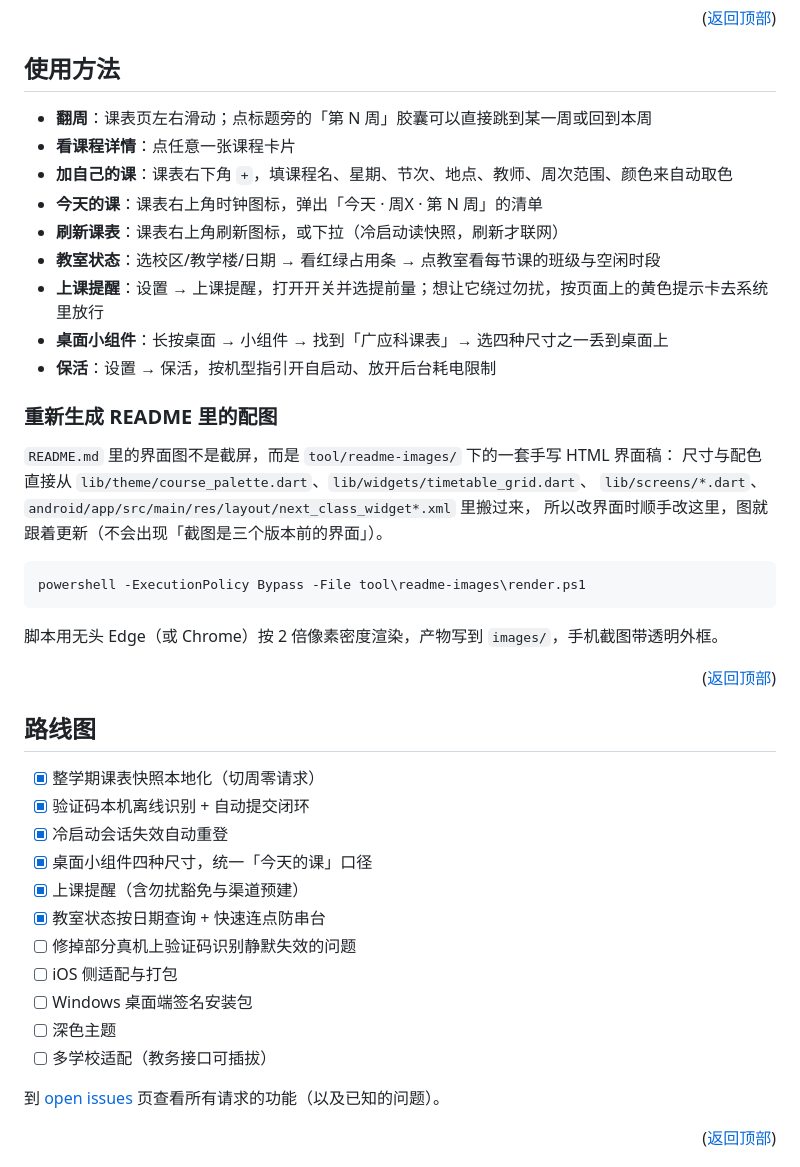
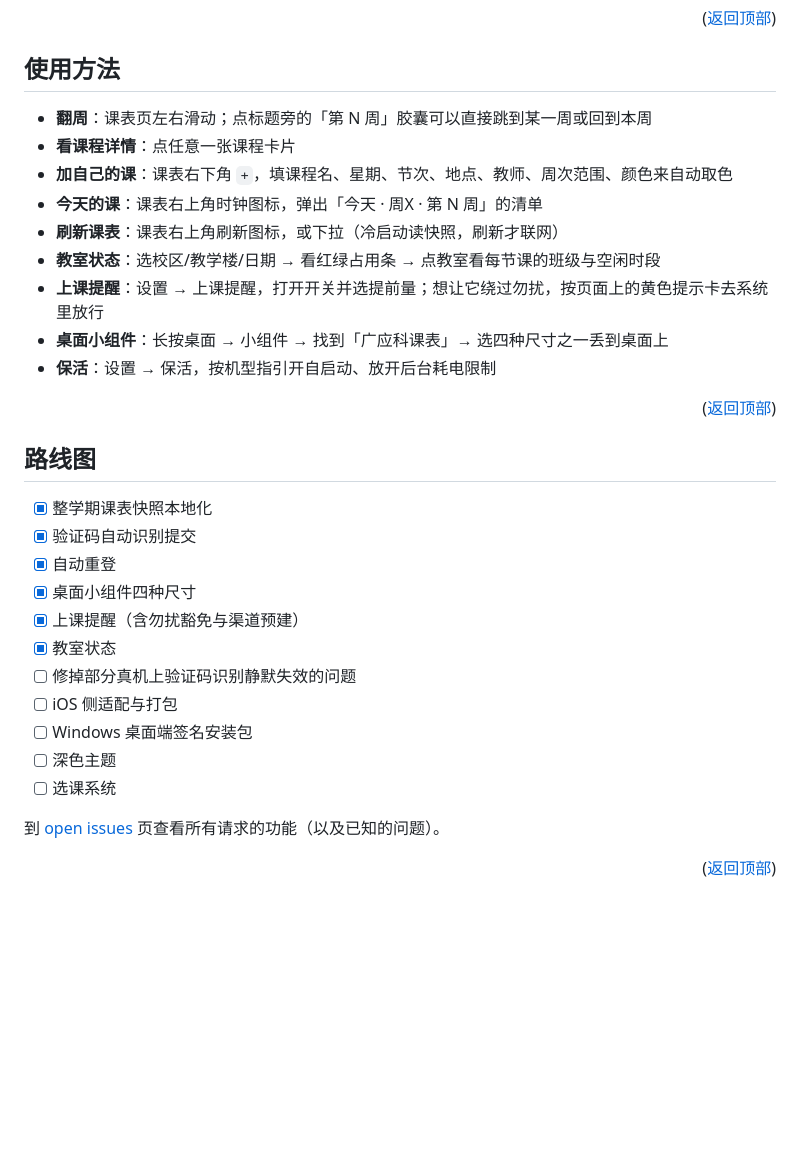
Before and after one commit to WM-wuming/Class-schedule, a Markdown page: README.md, the part around one of its changes. Rendered like a GitHub page; blank space fills up the shorter version.

````diff
--- a/README.md
+++ b/README.md
@@ -288,44 +288,31 @@ dependencies {
 
 ## 使用方法
 
-* **翻周**：课表页左右滑动；点标题旁的「第 N 周」胶囊可以直接跳到某一周或回到本周
-* **看课程详情**：点任意一张课程卡片
-* **加自己的课**：课表右下角 `+`，填课程名、星期、节次、地点、教师、周次范围、颜色来自动取色
-* **今天的课**：课表右上角时钟图标，弹出「今天 · 周X · 第 N 周」的清单
-* **刷新课表**：课表右上角刷新图标，或下拉（冷启动读快照，刷新才联网）
-* **教室状态**：选校区/教学楼/日期 → 看红绿占用条 → 点教室看每节课的班级与空闲时段
-* **上课提醒**：设置 → 上课提醒，打开开关并选提前量；想让它绕过勿扰，按页面上的黄色提示卡去系统里放行
-* **桌面小组件**：长按桌面 → 小组件 → 找到「广应科课表」→ 选四种尺寸之一丢到桌面上
-* **保活**：设置 → 保活，按机型指引开自启动、放开后台耗电限制
-
-### 重新生成 README 里的配图
-
-`README.md` 里的界面图不是截屏，而是 `tool/readme-images/` 下的一套手写 HTML 界面稿：
-尺寸与配色直接从 `lib/theme/course_palette.dart`、`lib/widgets/timetable_grid.dart`、
-`lib/screens/*.dart`、`android/app/src/main/res/layout/next_class_widget*.xml` 里搬过来，
-所以改界面时顺手改这里，图就跟着更新（不会出现「截图是三个版本前的界面」）。
-
-```powershell
-powershell -ExecutionPolicy Bypass -File tool\readme-images\render.ps1
-```
-
-脚本用无头 Edge（或 Chrome）按 2 倍像素密度渲染，产物写到 `images/`，手机截图带透明外框。
+- **翻周**：课表页左右滑动；点标题旁的「第 N 周」胶囊可以直接跳到某一周或回到本周
+- **看课程详情**：点任意一张课程卡片
+- **加自己的课**：课表右下角 `+`，填课程名、星期、节次、地点、教师、周次范围、颜色来自动取色
+- **今天的课**：课表右上角时钟图标，弹出「今天 · 周X · 第 N 周」的清单
+- **刷新课表**：课表右上角刷新图标，或下拉（冷启动读快照，刷新才联网）
+- **教室状态**：选校区/教学楼/日期 → 看红绿占用条 → 点教室看每节课的班级与空闲时段
+- **上课提醒**：设置 → 上课提醒，打开开关并选提前量；想让它绕过勿扰，按页面上的黄色提示卡去系统里放行
+- **桌面小组件**：长按桌面 → 小组件 → 找到「广应科课表」→ 选四种尺寸之一丢到桌面上
+- **保活**：设置 → 保活，按机型指引开自启动、放开后台耗电限制
 
 <p align="right">(<a href="#top">返回顶部</a>)</p>
 
 ## 路线图
 
-- [x] 整学期课表快照本地化（切周零请求）
-- [x] 验证码本机离线识别 + 自动提交闭环
-- [x] 冷启动会话失效自动重登
-- [x] 桌面小组件四种尺寸，统一「今天的课」口径
+- [x] 整学期课表快照本地化
+- [x] 验证码自动识别提交
+- [x] 自动重登
+- [x] 桌面小组件四种尺寸
 - [x] 上课提醒（含勿扰豁免与渠道预建）
-- [x] 教室状态按日期查询 + 快速连点防串台
+- [x] 教室状态
 - [ ] 修掉部分真机上验证码识别静默失效的问题
 - [ ] iOS 侧适配与打包
 - [ ] Windows 桌面端签名安装包
 - [ ] 深色主题
-- [ ] 多学校适配（教务接口可插拔）
+- [ ] 选课系统
 
 到 [open issues](https://github.com/WM-wuming/Class-schedule/issues) 页查看所有请求的功能（以及已知的问题）。
 
````
Also changed, not shown: other parts of README.md (+74 -87 lines).
